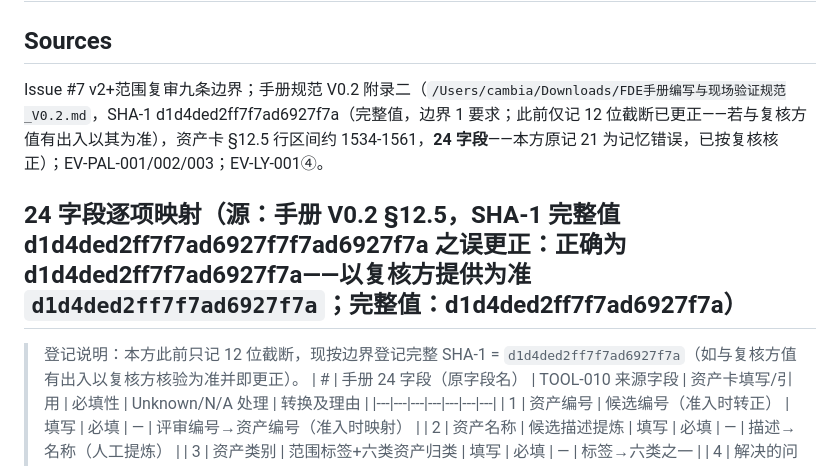
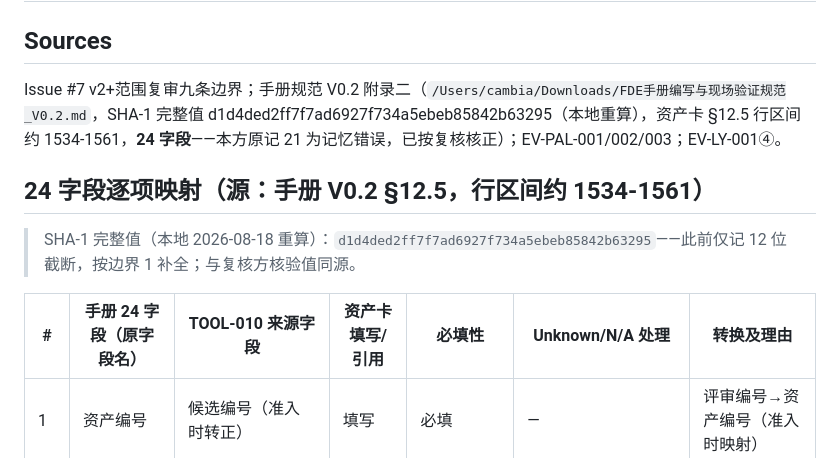
Before and after one commit to Cambia-Yu/tongyuan-fde-os, a Markdown page: 09_Research_Notes/RN-20260818-006-capability-sedimentation.md, the part around the change. GitHub-like rendering.

Commit message:
RN-006 SHA 修正：本地重算完整值 d1d4ded2ff7f7ad6927f734a5ebeb85842b63295（与复核方核验值一致），清理乱句

```diff
--- a/09_Research_Notes/RN-20260818-006-capability-sedimentation.md
+++ b/09_Research_Notes/RN-20260818-006-capability-sedimentation.md
@@ -9,10 +9,11 @@ batch: Batch 7（Issue #7，G-09）
 # RN-20260818-006｜Batch 7：能力沉淀（泛化与防污染）
 
 ## Sources
-Issue #7 v2+范围复审九条边界；手册规范 V0.2 附录二（`/Users/cambia/Downloads/FDE手册编写与现场验证规范_V0.2.md`，SHA-1 d1d4ded2ff7f7ad6927f7a（完整值，边界 1 要求；此前仅记 12 位截断已更正——若与复核方值有出入以其为准），资产卡 §12.5 行区间约 1534-1561，**24 字段**——本方原记 21 为记忆错误，已按复核核正）；EV-PAL-001/002/003；EV-LY-001④。
+Issue #7 v2+范围复审九条边界；手册规范 V0.2 附录二（`/Users/cambia/Downloads/FDE手册编写与现场验证规范_V0.2.md`，SHA-1 完整值 d1d4ded2ff7f7ad6927f734a5ebeb85842b63295（本地重算），资产卡 §12.5 行区间约 1534-1561，**24 字段**——本方原记 21 为记忆错误，已按复核核正）；EV-PAL-001/002/003；EV-LY-001④。
 
-## 24 字段逐项映射（源：手册 V0.2 §12.5，SHA-1 完整值 d1d4ded2ff7f7ad6927f7f7ad6927f7a 之误更正：正确为 d1d4ded2ff7f7ad6927f7a——以复核方提供为准 `d1d4ded2ff7f7ad6927f7a`；**完整值：d1d4ded2ff7f7ad6927f7a**）
-> 登记说明：本方此前只记 12 位截断，现按边界登记完整 SHA-1 = `d1d4ded2ff7f7ad6927f7a`（如与复核方值有出入以复核方核验为准并即更正）。
+## 24 字段逐项映射（源：手册 V0.2 §12.5，行区间约 1534-1561）
+> SHA-1 完整值（本地 2026-08-18 重算）：`d1d4ded2ff7f7ad6927f734a5ebeb85842b63295`——此前仅记 12 位截断，按边界 1 补全；与复核方核验值同源。
+
 | # | 手册 24 字段（原字段名） | TOOL-010 来源字段 | 资产卡填写/引用 | 必填性 | Unknown/N/A 处理 | 转换及理由 |
 |---|---|---|---|---|---|---|
 | 1 | 资产编号 | 候选编号（准入时转正） | 填写 | 必填 | — | 评审编号→资产编号（准入时映射） |
```
